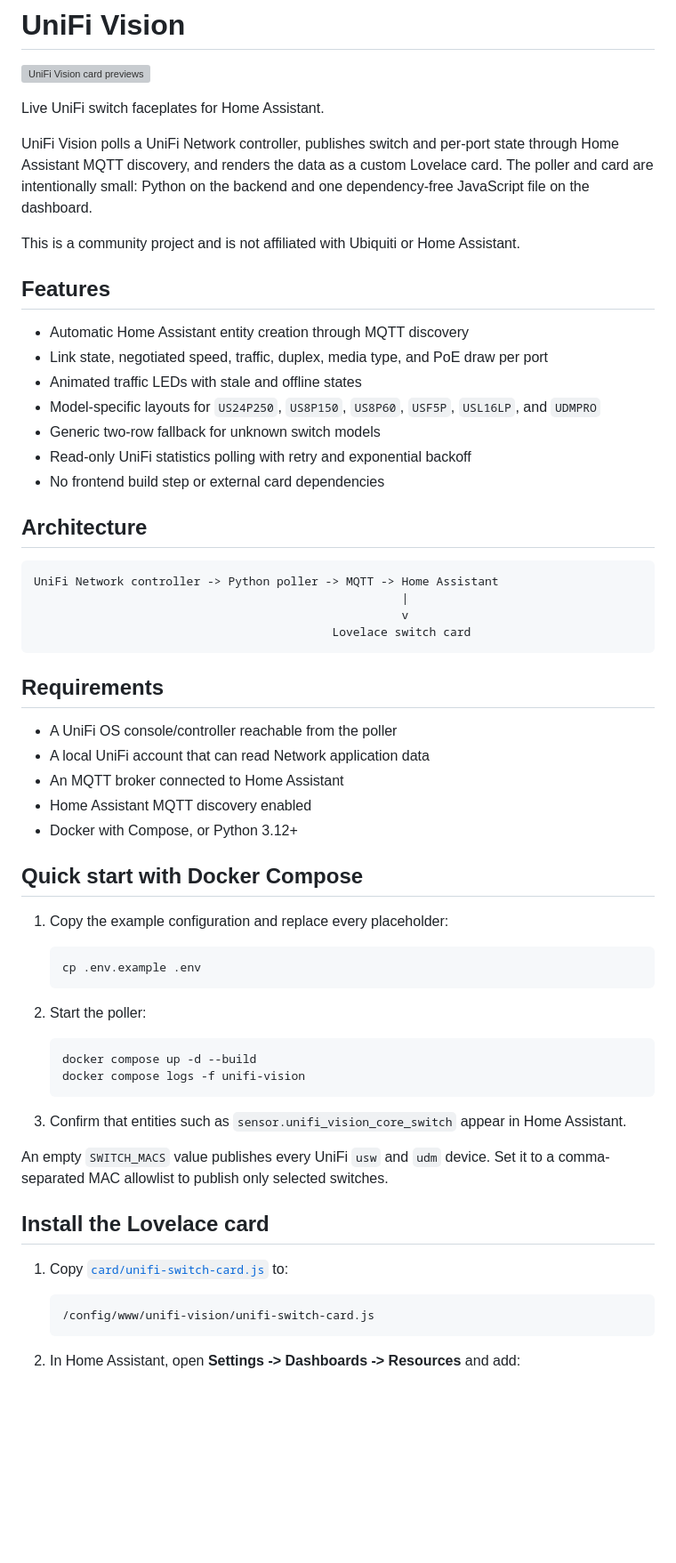
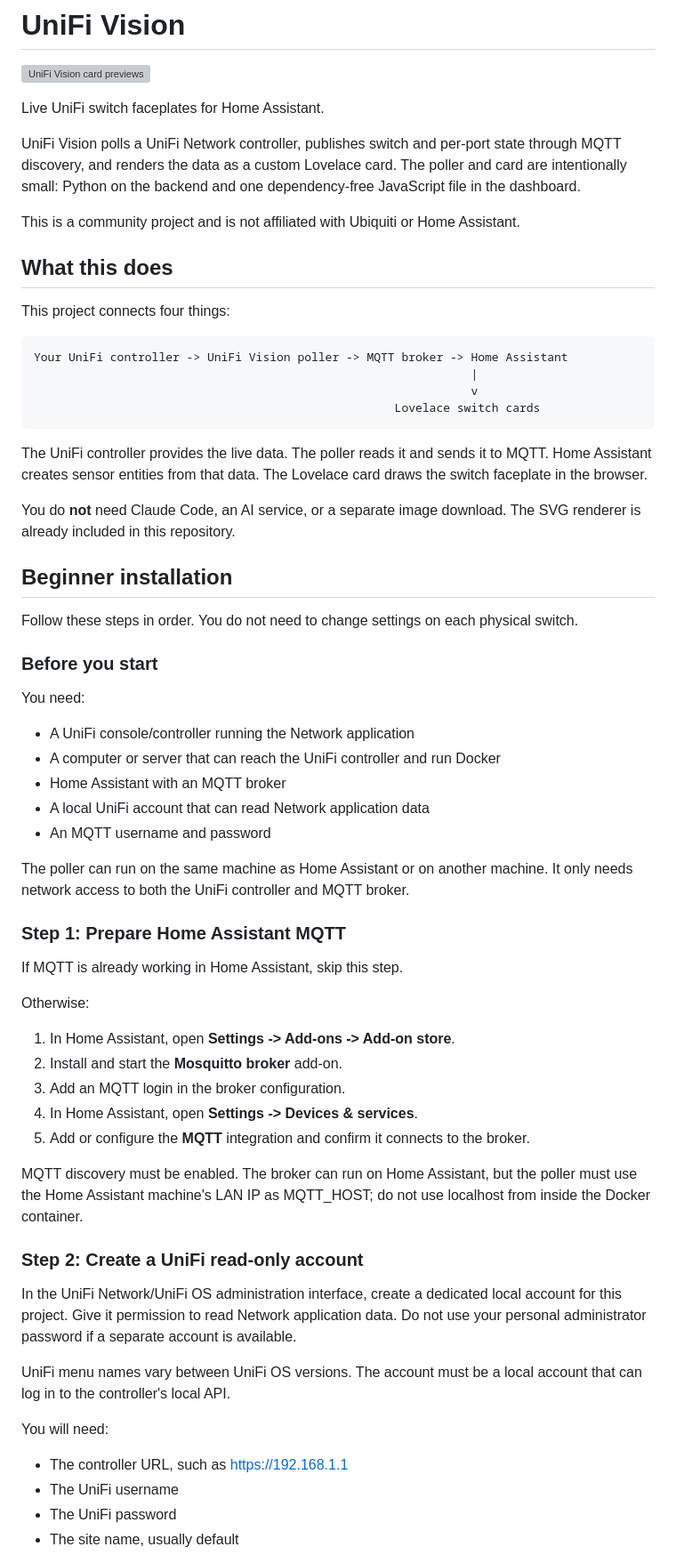
Before and after one commit to robomello/unifi-vision, a Markdown page: README.md, the part around one of its changes. Shown at 89% size. Rendered like a GitHub page; blank space fills up the shorter version; grey boxes are pictures that could not be loaded.

Commit message:
docs: add beginner installation guide

````diff
--- a/README.md
+++ b/README.md
@@ -5,69 +5,79 @@
 Live UniFi switch faceplates for Home Assistant.
 
 UniFi Vision polls a UniFi Network controller, publishes switch and per-port
-state through Home Assistant MQTT discovery, and renders the data as a custom
-Lovelace card. The poller and card are intentionally small: Python on the
-backend and one dependency-free JavaScript file on the dashboard.
+state through MQTT discovery, and renders the data as a custom Lovelace card.
+The poller and card are intentionally small: Python on the backend and one
+dependency-free JavaScript file in the dashboard.
 
 This is a community project and is not affiliated with Ubiquiti or Home
 Assistant.
 
-## Features
+## What this does
 
-- Automatic Home Assistant entity creation through MQTT discovery
-- Link state, negotiated speed, traffic, duplex, media type, and PoE draw per port
-- Animated traffic LEDs with stale and offline states
-- Model-specific layouts for `US24P250`, `US8P150`, `US8P60`, `USF5P`,
-  `USL16LP`, and `UDMPRO`
-- Generic two-row fallback for unknown switch models
-- Read-only UniFi statistics polling with retry and exponential backoff
-- No frontend build step or external card dependencies
+This project connects four things:
 
-## Architecture
+~~~text
+Your UniFi controller -> UniFi Vision poller -> MQTT broker -> Home Assistant
+                                                               |
+                                                               v
+                                                    Lovelace switch cards
+~~~
 
-```text
-UniFi Network controller -> Python poller -> MQTT -> Home Assistant
-                                                     |
-                                                     v
-                                           Lovelace switch card
-```
+The UniFi controller provides the live data. The poller reads it and sends it
+to MQTT. Home Assistant creates sensor entities from that data. The Lovelace
+card draws the switch faceplate in the browser.
 
-## Requirements
+You do **not** need Claude Code, an AI service, or a separate image download.
+The SVG renderer is already included in this repository.
 
-- A UniFi OS console/controller reachable from the poller
+## Beginner installation
+
+Follow these steps in order. You do not need to change settings on each
+physical switch.
+
+### Before you start
+
+You need:
+
+- A UniFi console/controller running the Network application
+- A computer or server that can reach the UniFi controller and run Docker
+- Home Assistant with an MQTT broker
 - A local UniFi account that can read Network application data
-- An MQTT broker connected to Home Assistant
-- Home Assistant MQTT discovery enabled
-- Docker with Compose, or Python 3.12+
+- An MQTT username and password
 
-## Quick start with Docker Compose
+The poller can run on the same machine as Home Assistant or on another machine.
+It only needs network access to both the UniFi controller and MQTT broker.
 
-1. Copy the example configuration and replace every placeholder:
+### Step 1: Prepare Home Assistant MQTT
 
-   ```bash
-   cp .env.example .env
-   ```
+If MQTT is already working in Home Assistant, skip this step.
 
-2. Start the poller:
+Otherwise:
 
-   ```bash
-   docker compose up -d --build
-   docker compose logs -f unifi-vision
-   ```
+1. In Home Assistant, open **Settings -> Add-ons -> Add-on store**.
+2. Install and start the **Mosquitto broker** add-on.
+3. Add an MQTT login in the broker configuration.
+4. In Home Assistant, open **Settings -> Devices & services**.
+5. Add or configure the **MQTT** integration and confirm it connects to the broker.
 
-3. Confirm that entities such as `sensor.unifi_vision_core_switch` appear in
-   Home Assistant.
+MQTT discovery must be enabled. The broker can run on Home Assistant, but the
+poller must use the Home Assistant machine's LAN IP as MQTT_HOST; do not use
+localhost from inside the Docker container.
 
-An empty `SWITCH_MACS` value publishes every UniFi `usw` and `udm` device.
-Set it to a comma-separated MAC allowlist to publish only selected switches.
+### Step 2: Create a UniFi read-only account
 
-## Install the Lovelace card
+In the UniFi Network/UniFi OS administration interface, create a dedicated
+local account for this project. Give it permission to read Network application
+data. Do not use your personal administrator password if a separate account is
+available.
 
-1. Copy [`card/unifi-switch-card.js`](card/unifi-switch-card.js) to:
+UniFi menu names vary between UniFi OS versions. The account must be a local
+account that can log in to the controller's local API.
 
-   ```text
-   /config/www/unifi-vision/unifi-switch-card.js
-   ```
+You will need:
 
-2. In Home Assistant, open **Settings -> Dashboards -> Resources** and add:
+- The controller URL, such as https://192.168.1.1
+- The UniFi username
+- The UniFi password
+- The site name, usually default
 
````
Also changed, not shown: other parts of README.md (+192 -34 lines).
